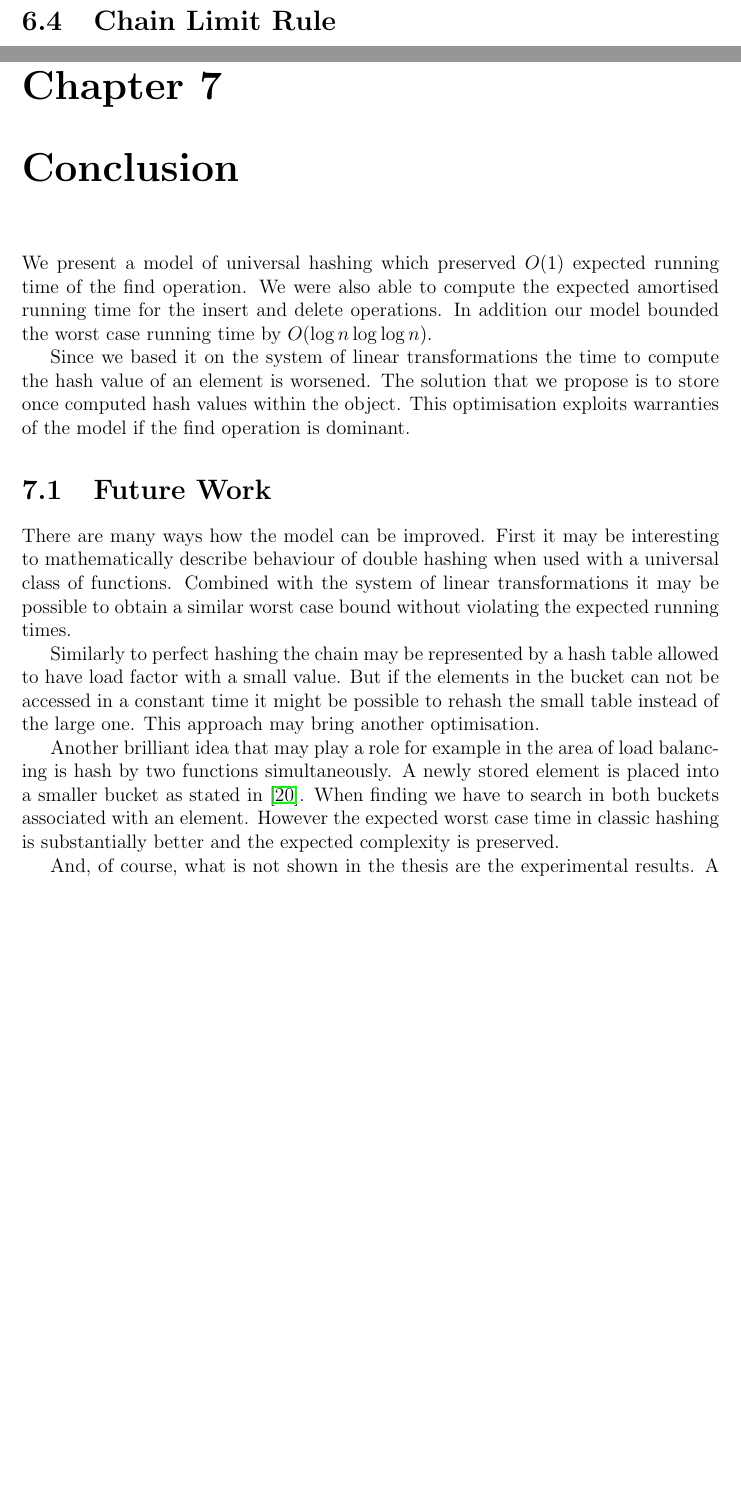
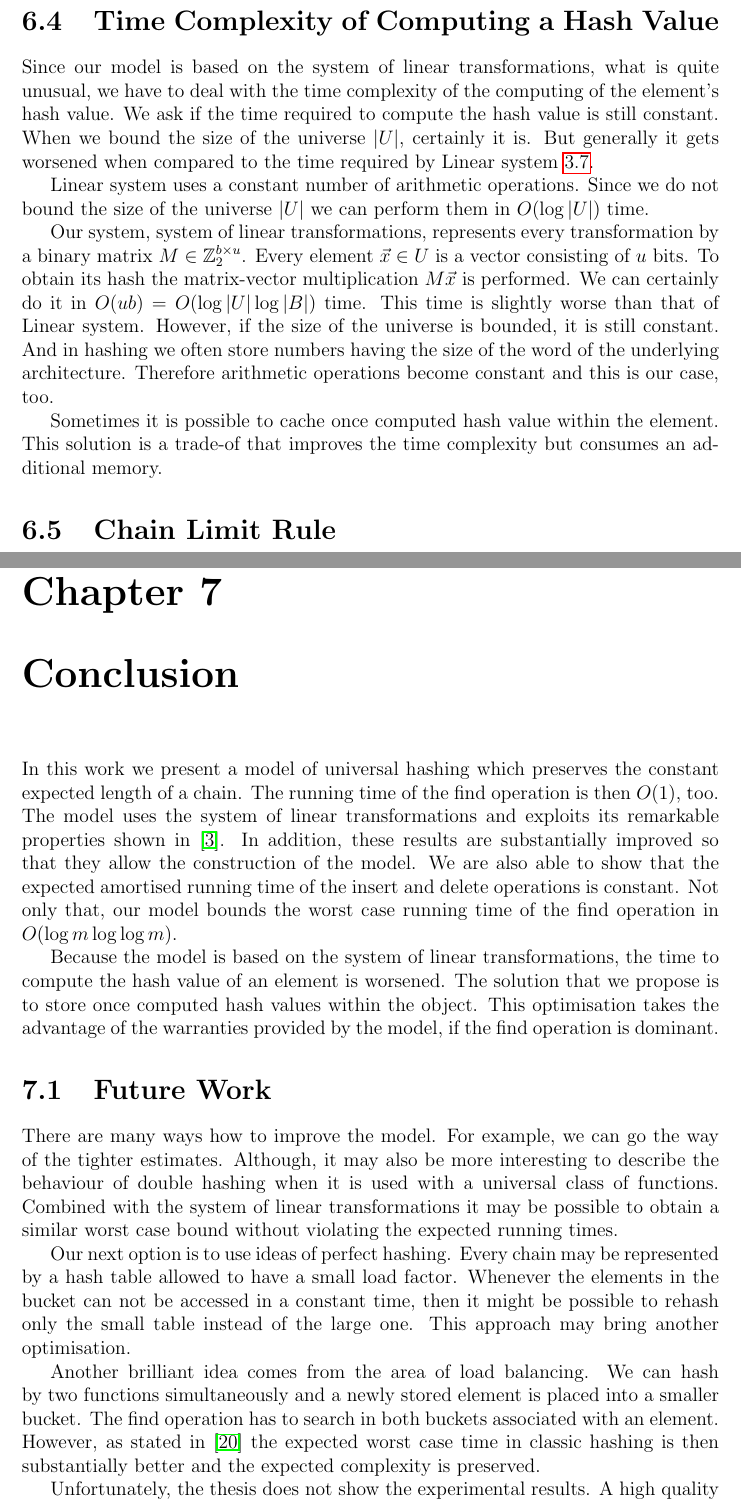
Before and after one commit to babky/hashing, a LaTeX thesis (text/text.tex, which reads text/amortised_complexity.tex, text/conclusion.tex): two parts of pages 74 and 82 of 96, joined at a grey line, cut at the place of the change, the shorter picture padded with empty space. Compiled offline with pdfLaTeX.

Commit message:
+ Opraveny zaver.

```diff
--- a/text/amortised_complexity.tex
+++ b/text/amortised_complexity.tex
@@ -144,6 +144,15 @@ If the delete operation is allowed then the limit value $l(m)$ is computed for $
 \end{itemize}
 
 Either estimate for the chain limit rule we obtain in the following section is valid for the tables consisting of at least 4 096 buckets. There are two solutions how to address this problem. We may use tables with the initial size of $m = \text{4~096}$ elements. Since not every hash table grows to a size of 4~096 buckets this overhead becomes unacceptable. The other option lies in turning off the chain limit rule when the table has less than 4~096 buckets.
+
+\section{Time Complexity of Computing a Hash Value}
+Since our model is based on the system of linear transformations, what is quite unusual, we have to deal with the time complexity of the computing of the element's hash value. We ask if the time required to compute the hash value is still constant. When we bound the size of the universe $|U|$, certainly it is. But generally it gets worsened when compared to the time required by Linear system \ref{definition-linear-system}.
+
+Linear system uses a constant number of arithmetic operations. Since we do not bound the size of the universe $|U|$ we can perform them in $O(\log |U|)$ time.
+
+Our system, system of linear transformations, represents every transformation by a binary matrix $M \in \vecspace{b \times u}$. Every element $\vec{x} \in U$ is a vector consisting of $u$ bits. To obtain its hash the matrix-vector multiplication $M\vec{x}$ is performed. We can certainly do it in $O(u b) = O(\log |U| \log |B|)$ time. This time is slightly worse than that of Linear system. However, if the size of the universe is bounded, it is still constant. And in hashing we often store numbers having the size of the word of the underlying architecture. Therefore arithmetic operations become constant and this is our case, too.
+
+Sometimes it is possible to cache once computed hash value within the element. This solution is a trade-of that improves the time complexity but consumes an additional memory.
 
 \section{Chain Limit Rule}
 \label{section-linear-systems-linear-amount-constant-estimate}
--- a/text/conclusion.tex
+++ b/text/conclusion.tex
@@ -1,14 +1,14 @@
 \chapter{Conclusion}
-We present a model of universal hashing which preserved $O(1)$ expected running time of the find operation. We were also able to compute the expected amortised running time for the insert and delete operations. In addition our model bounded the worst case running time by $O(\log n \log \log n)$.
+In this work we present a model of universal hashing which preserves the constant expected length of a chain. The running time of the find operation is then $O(1)$, too. The model uses the system of linear transformations and exploits its remarkable properties shown in \cite{DBLP:journals/jacm/AlonDMPT99}. In addition, these results are substantially improved so that they allow the construction of the model. We are also able to show that the expected amortised running time of the insert and delete operations is constant. Not only that, our model bounds the worst case running time of the find operation in $O(\log m \log \log m)$.
 
-Since we based it on the system of linear transformations the time to compute the hash value of an element is worsened. The solution that we propose is to store once computed hash values within the object. This optimisation exploits warranties of the model if the find operation is dominant.
+Because the model is based on the system of linear transformations, the time to compute the hash value of an element is worsened. The solution that we propose is to store once computed hash values within the object. This optimisation takes the advantage of the warranties provided by the model, if the find operation is dominant.
 
 \section{Future Work}
-There are many ways how the model can be improved. First it may be interesting to mathematically describe behaviour of double hashing when used with a universal class of functions. Combined with the system of linear transformations it may be possible to obtain a similar worst case bound without violating the expected running times.
+There are many ways how to improve the model. For example, we can go the way of the tighter estimates. Although, it may also be more interesting to describe the behaviour of double hashing when it is used with a universal class of functions. Combined with the system of linear transformations it may be possible to obtain a similar worst case bound without violating the expected running times.
 
-Similarly to perfect hashing the chain may be represented by a hash table allowed to have load factor with a small value. But if the elements in the bucket can not be accessed in a constant time it might be possible to rehash the small table instead of the large one. This approach may bring another optimisation.
+Our next option is to use ideas of perfect hashing. Every chain may be represented by a hash table allowed to have a small load factor. Whenever the elements in the bucket can not be accessed in a constant time, then it might be possible to rehash only the small table instead of the large one. This approach may bring another optimisation.
 
-Another brilliant idea that may play a role for example in the area of load balancing is hash by two functions simultaneously. A newly stored element is placed into a smaller bucket as stated in \cite{1076315}. When finding we have to search in both buckets associated with an element. However the expected worst case time in classic hashing is substantially better and the expected complexity is preserved.
+Another brilliant idea comes from the area of load balancing. We can hash by two functions simultaneously and a newly stored element is placed into a smaller bucket. The find operation has to search in both buckets associated with an element. However, as stated in \cite{1076315} the expected worst case time in classic hashing is then substantially better and the expected complexity is preserved.
 
-And, of course, what is not shown in the thesis are the experimental results. A high quality benchmark of the model is required. The benchmark should be done with and without the optimisation to show the influence of the linear system on running times. Also the benchmark has to show when the warranty is needed in dependence on the operation composition and the input distribution. When we use  inputs created by random number generators they are uniformly distributed. The obtained chains are then short even for classic hashing. Such a good input are seldom present and the real cases of inconvenient inputs should be pointed out. Also when the chains are longer and the find operation is the most frequent one then it is convenient to have a worst case warranty. The question is how frequent the find operation has to be when compared to the modifying ones.
+Unfortunately, the thesis does not show the experimental results. A high quality benchmark of the model is required. The benchmark needs to be performed with and without the mentioned cache optimisation. This should show the influence of the linear system on the running times. The benchmark has to show when the warranty is needed in dependence on the operations composition and the input distribution. If we try using inputs created by a random number generator, then they are uniformly distributed. So the obtained chains are short even for classic hashing. On the other hand such good inputs are seldom present. The real inconvenient inputs should be another output of the benchmark.When the chains are longer and the find operation is the most frequent one, then it is convenient to have a worst case warranty especially for large number of stored elements. The question is, how frequent the find operation has to be when compared to the modifying ones.
 
```
Also changed, not shown: text/appendix_probability.tex (+1 -1 lines), text/systems.tex (+3 -2 lines), text/amortised_complexity.tex (6 more changed lines), text/conclusion.tex (4 more changed lines).
